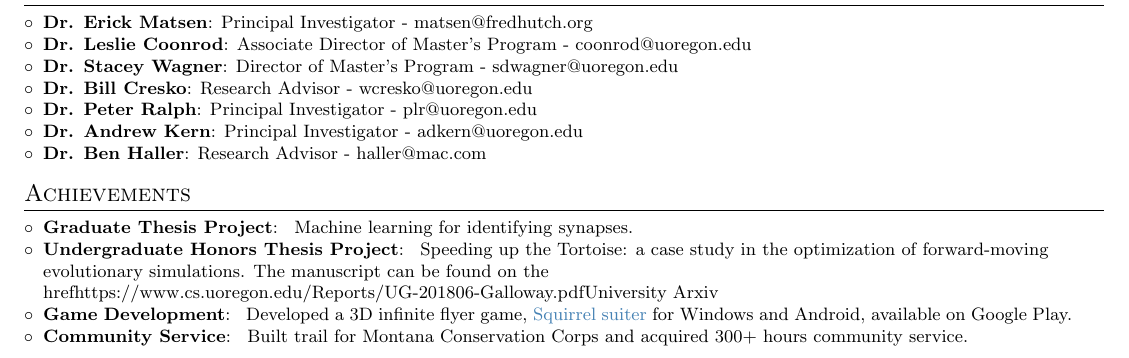
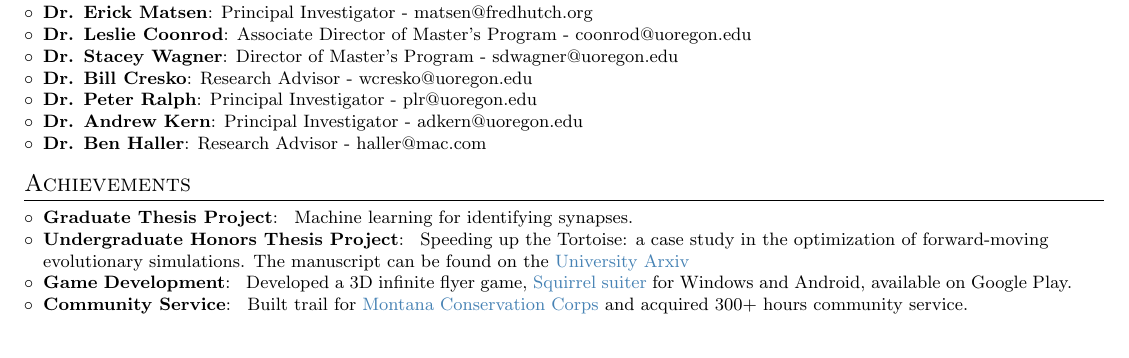
Before and after one commit to jgallowa07/Resume-CV, a LaTeX CV (CV/main.tex): part of page 4 of 4, cut so that both start at the same text. Compiled offline with pdfLaTeX.

Commit message:
semi-final pass

```diff
--- a/CV/main.tex
+++ b/CV/main.tex
@@ -641,16 +628,19 @@ and very much enjoy the dicussion that follows.
     {
         Speeding up the Tortoise: a case study in the optimization of forward-moving evolutionary simulations.
         The manuscript can be found on the
-        href{https://www.cs.uoregon.edu/Reports/UG-201806-Galloway.pdf}{University Arxiv}
+        \href{https://www.cs.uoregon.edu/Reports/UG-201806-Galloway.pdf}{University Arxiv}
     }
     \resumeSubItem{Game Development}
     {
         Developed a 3D infinite flyer game,
-        \href{https://play.google.com/store/apps/details?id=com.Nighthawks.SquirrelSuiter&hl=en_US}{Squirrel suiter} for Windows and Android, available on Google Play.
+        \href{https://play.google.com/store/apps/details?id=com.Nighthawks.SquirrelSuiter&hl=en_US}{Squirrel suiter}
+        for Windows and Android, available on Google Play.
     }
     \resumeSubItem{Community Service}
     {
-        Built trail for Montana Conservation Corps and acquired 300+
+        Built trail for
+        \href{https://www.mtcorps.org/joinmcc/open-positions/?gclid=CjwKCAiAkp6tBhB5EiwANTCx1LErxt8iVHJUsmKRme2uhYbYdg1lW3F5nl2XQ3P7Wp9yzlKZ-Uv1oxoCPSQQAvD_BwE}{Montana Conservation Corps}
+        and acquired 300+
         hours community service.
     }
 
```
Also changed, not shown: CV/main.tex (13 more changed lines).
